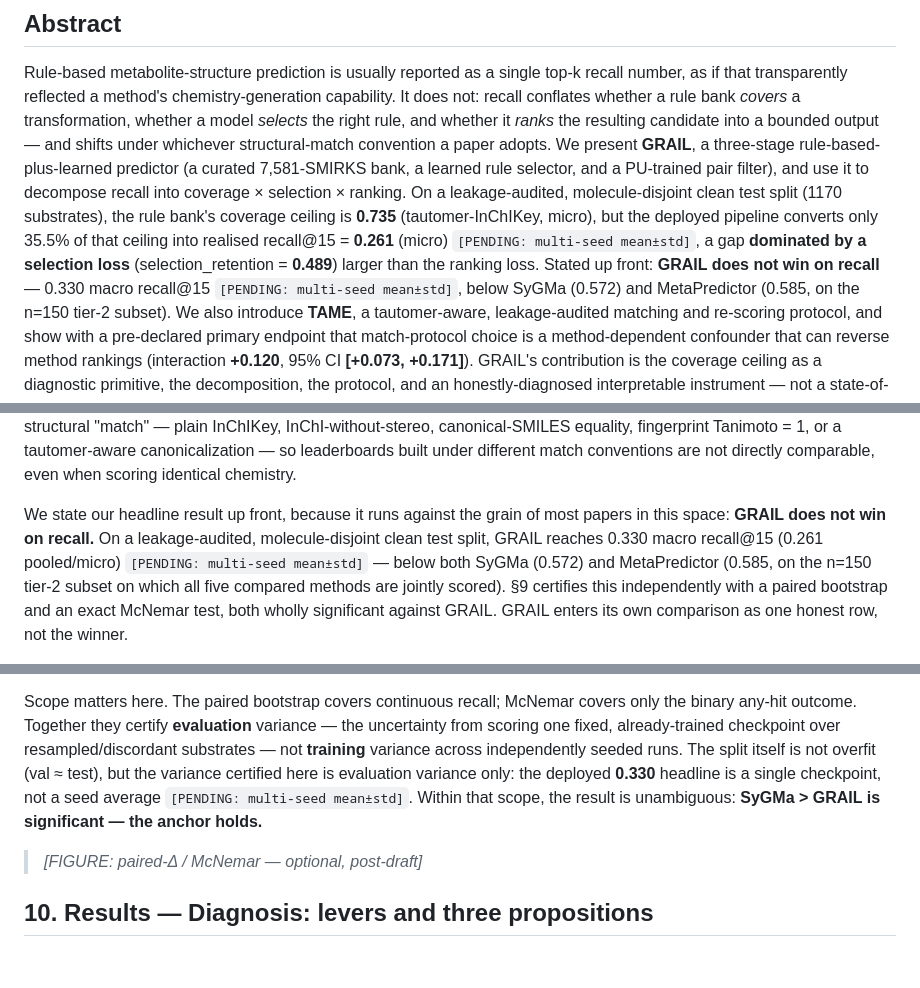
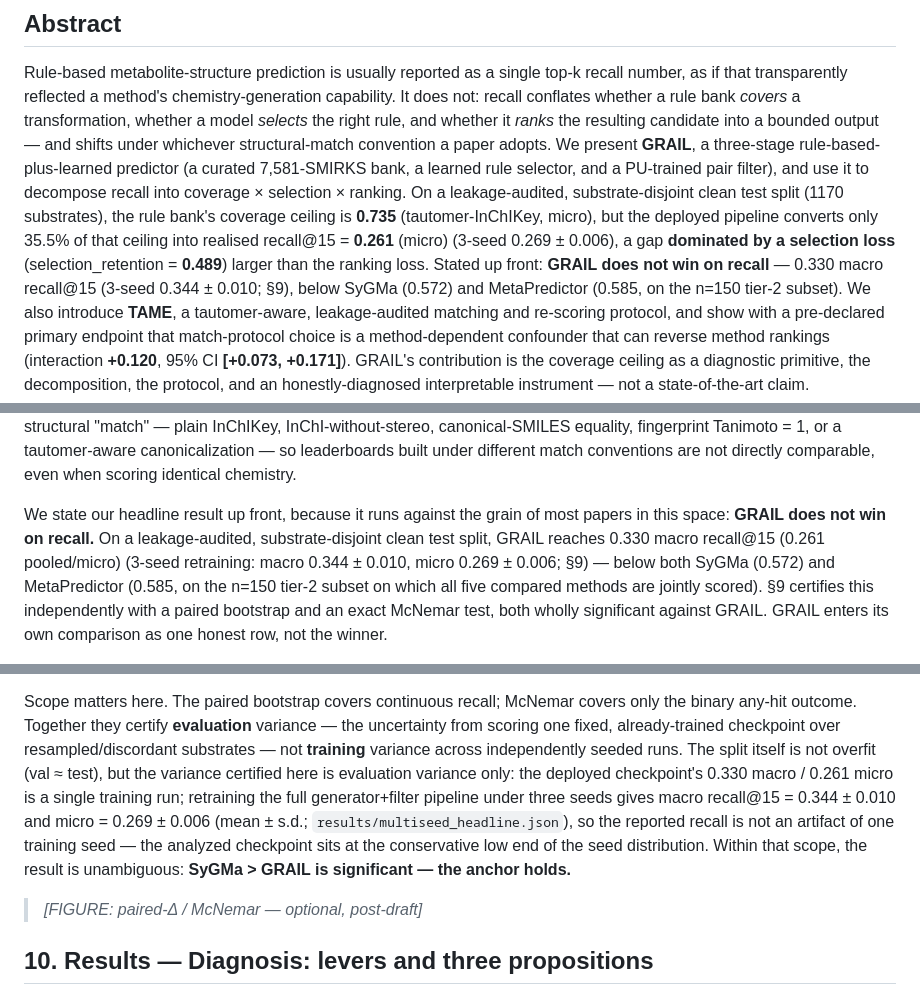
Before and after one commit to doctawho42/GRAIL, a Markdown page: docs/benchmark/manuscript.md, 3 parts joined by grey strips. Drawn GitHub-style; blank space fills up the shorter version.

```diff
--- a/docs/benchmark/manuscript.md
+++ b/docs/benchmark/manuscript.md
@@ -11,11 +11,11 @@ right rule, and whether it *ranks* the resulting candidate into a bounded output
 under whichever structural-match convention a paper adopts. We present **GRAIL**, a three-stage
 rule-based-plus-learned predictor (a curated 7,581-SMIRKS bank, a learned rule selector, and a
 PU-trained pair filter), and use it to decompose recall into coverage × selection × ranking. On a
-leakage-audited, molecule-disjoint clean test split (1170 substrates), the rule bank's coverage
+leakage-audited, substrate-disjoint clean test split (1170 substrates), the rule bank's coverage
 ceiling is **0.735** (tautomer-InChIKey, micro), but the deployed pipeline converts only 35.5% of
-that ceiling into realised recall@15 = **0.261** (micro) `[PENDING: multi-seed mean±std]`, a gap
+that ceiling into realised recall@15 = **0.261** (micro) (3-seed 0.269 ± 0.006), a gap
 **dominated by a selection loss** (selection_retention = **0.489**) larger than the ranking loss.
-Stated up front: **GRAIL does not win on recall** — 0.330 macro recall@15 `[PENDING: multi-seed mean±std]`, below SyGMa (0.572) and
+Stated up front: **GRAIL does not win on recall** — 0.330 macro recall@15 (3-seed 0.344 ± 0.010; §9), below SyGMa (0.572) and
 MetaPredictor (0.585, on the n=150 tier-2 subset). We also introduce **TAME**, a tautomer-aware,
 leakage-audited matching and re-scoring protocol, and show with a pre-declared primary endpoint
 that match-protocol choice is a method-dependent confounder that can reverse method rankings
@@ -46,8 +46,8 @@ tautomer-aware canonicalization — so leaderboards built under different match
 directly comparable, even when scoring identical chemistry.
 
 We state our headline result up front, because it runs against the grain of most papers in this
-space: **GRAIL does not win on recall.** On a leakage-audited, molecule-disjoint clean test split,
-GRAIL reaches 0.330 macro recall@15 (0.261 pooled/micro) `[PENDING: multi-seed mean±std]` — below
+space: **GRAIL does not win on recall.** On a leakage-audited, substrate-disjoint clean test split,
+GRAIL reaches 0.330 macro recall@15 (0.261 pooled/micro) (3-seed retraining: macro 0.344 ± 0.010, micro 0.269 ± 0.006; §9) — below
 both SyGMa (0.572) and MetaPredictor (0.585, on the n=150 tier-2 subset on which all five compared
 methods are jointly scored). §9 certifies this independently with a paired bootstrap and an exact
 McNemar test, both wholly significant against GRAIL. GRAIL enters its own comparison as one honest
@@ -440,8 +440,12 @@ Scope matters here. The paired bootstrap covers continuous recall; McNemar cover
 any-hit outcome. Together they certify **evaluation** variance — the uncertainty from scoring one
 fixed, already-trained checkpoint over resampled/discordant substrates — not **training** variance
 across independently seeded runs. The split itself is not overfit (val ≈ test), but the variance
-certified here is evaluation variance only: the deployed **0.330** headline is a single checkpoint,
-not a seed average `[PENDING: multi-seed mean±std]`. Within that scope, the result is unambiguous:
+certified here is evaluation variance only: the deployed checkpoint's 0.330 macro / 0.261 micro is
+a single training run; retraining the full generator+filter pipeline under three seeds gives macro
+recall@15 = 0.344 ± 0.010 and micro = 0.269 ± 0.006 (mean ± s.d.;
+`results/multiseed_headline.json`), so the reported recall is not an artifact of one training
+seed — the analyzed checkpoint sits at the conservative low end of the seed distribution. Within
+that scope, the result is unambiguous:
 **SyGMa > GRAIL is significant — the anchor holds.**
 
 > _[FIGURE: paired-Δ / McNemar — optional, post-draft]_
```
Also changed, not shown: other parts of docs/benchmark/manuscript.md (+37 -28 lines).
